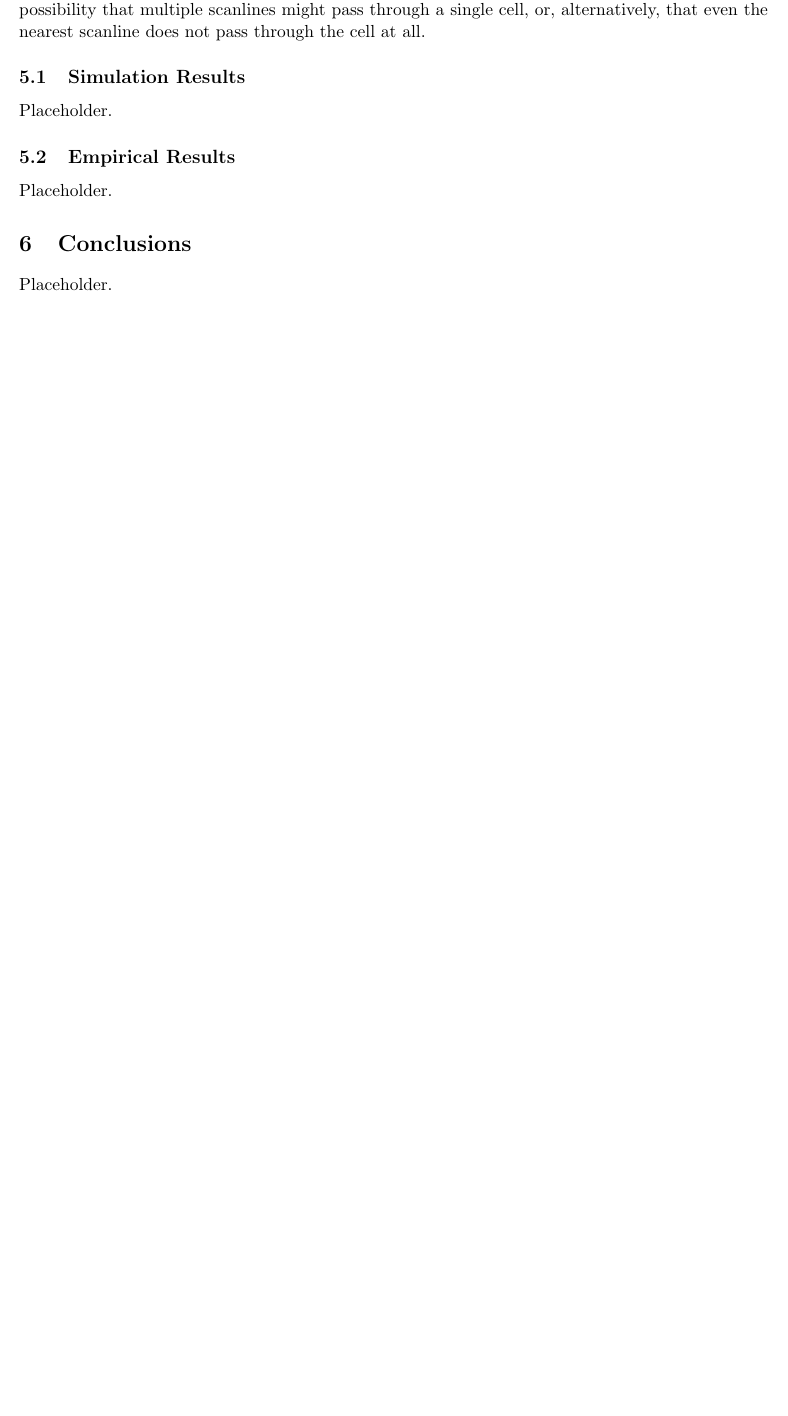
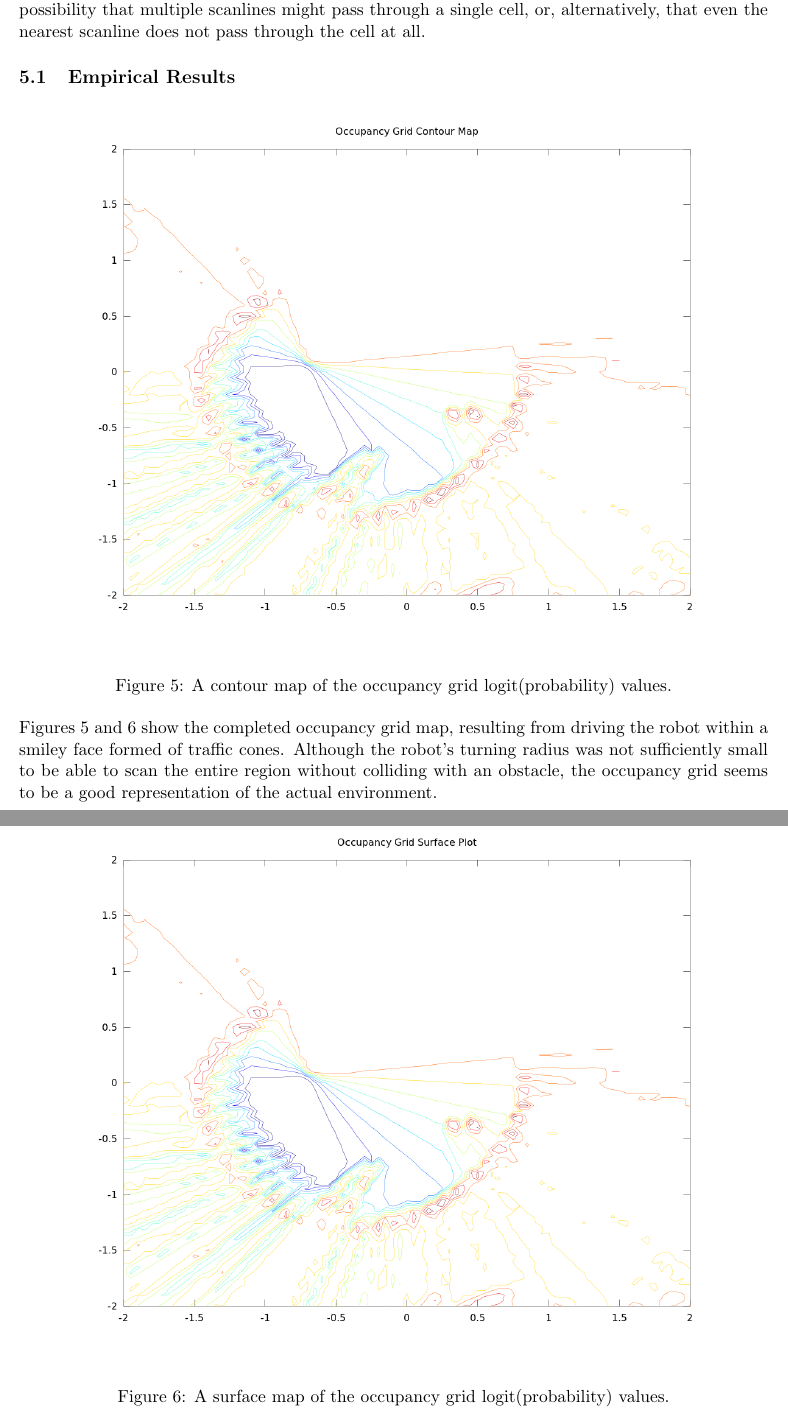
Before and after one commit to ahelbabl/me597, a LaTeX document (Reports/report2/report2.tex): part of page 9 of 9 before the commit and two parts of pages 9 and 10 of 11 after it, the two joined at a grey line, cut so that both start at the same text, the shorter picture padded with empty space. Compiled offline with pdfLaTeX.

Commit message:
Editorial work on introduction and conclusion

```diff
--- a/Reports/report2/report2.tex
+++ b/Reports/report2/report2.tex
@@ -210,19 +205,30 @@ Once $i_{nearest}$ is known, the range measurement $r_{i,nearest}$ is compared a
 
 This is an extremely simplistic inverse measurement model.  Uncertainty in the position and heading of the robot are ignored.  Uncertainty in scanline direction is ignored, and the arc covered by a particular range measurement is assumed to be equal to the angular separation of consecutive measurements.  The use of the scanline which passes nearest the centre of the cell ignores the possibility that multiple scanlines might pass through a single cell, or, alternatively, that even the nearest scanline does not pass through the cell at all.
 
-\subsection{Simulation Results}
-
-% TODO: matlab simulation.
-Placeholder.
-
 \subsection{Empirical Results}
 
-% TODO: requires LPS.
-Placeholder.
+\begin{figure}[hbt]
+ \centering
+ \includegraphics[scale=0.38]{ContourMap.png}
+ \caption{A contour map of the occupancy grid logit(probability) values.}
+ \label{contour}
+\end{figure}
+
+\begin{figure}[hbt]
+ \centering
+ \includegraphics[scale=0.38]{SurfacePlot.png}
+ \caption{A surface map of the occupancy grid logit(probability) values.}
+ \label{surface}
+\end{figure}
+
+Figures \ref{contour} and \ref{surface} show the completed occupancy grid map, resulting from driving the robot within a smiley face formed of traffic cones.  Although the robot's turning radius was not sufficiently small to be able to scan the entire region without colliding with an obstacle, the occupancy grid seems to be a good representation of the actual environment.
+
+\clearpage
 
 \section{Conclusions}
 
-% TODO: need a whole raft of results.
-Placeholder.
+In the first portion of this lab experiment, an EKF state estimator was implemented on the robotic platform to accurately estimate the robot's position. This estimator was implemented ontop of previously developed controllers for steering and velocity.  Although the accuracy of the available measurement system is sufficient to obviate the need for an EKF estimator, it was found that the derived EKF estimator would provide excellent results if measurements were less accurate.
+
+In the second portion of the experiment, a LIDAR system was used to dynamically generate an environment map in the form of an occupancy grid.  The produced occupancy grid was found to be a reasonable representation of the robot's true environment.
 
 \end{document}
```
Also changed, not shown: Reports/report2/report2.pdf, Reports/report2/report2.tex (7 more changed lines).
